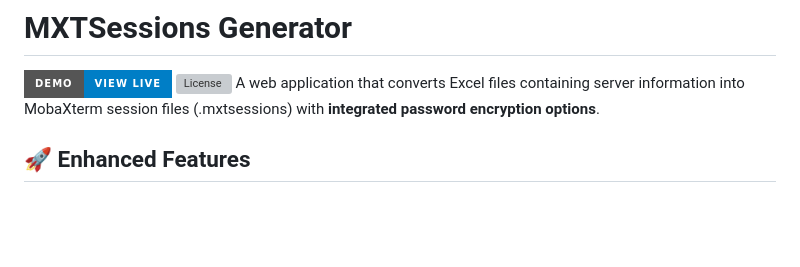
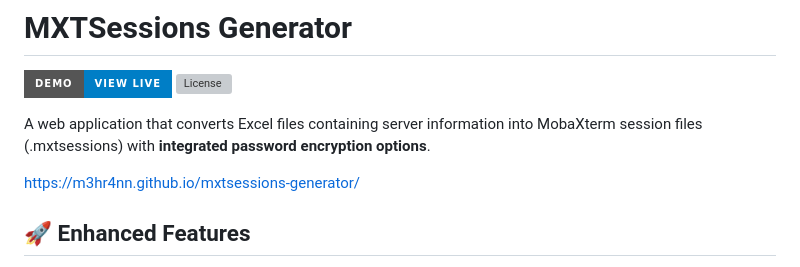
Before and after one commit to m3hr4nn/mxtsessions-generator, a Markdown page: README.md, the part around the change. Drawn GitHub-style; badges without logos; blank space fills up the shorter version; grey boxes are pictures that could not be loaded.

```diff
--- a/README.md
+++ b/README.md
@@ -1,7 +1,10 @@
 # MXTSessions Generator
 [![View Demo](https://img.shields.io/badge/Demo-View%20Live-blue?style=for-the-badge)](https://m3hr4nn.github.io/mxtsessions-generator/)
 [![License](https://img.shields.io/github/license/m3hr4nn/wsdl-to-xlsx-converter?style=for-the-badge)](LICENSE)
+
 A web application that converts Excel files containing server information into MobaXterm session files (.mxtsessions) with **integrated password encryption options**.
+
+https://m3hr4nn.github.io/mxtsessions-generator/
 
 ## 🚀 Enhanced Features
 
```
